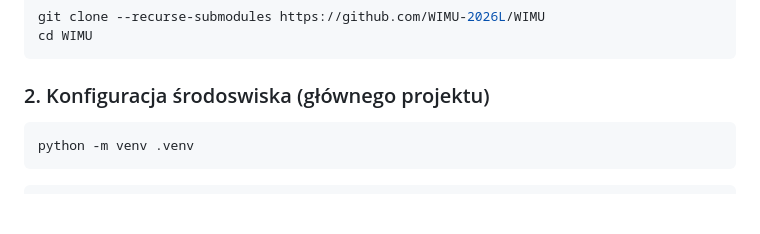
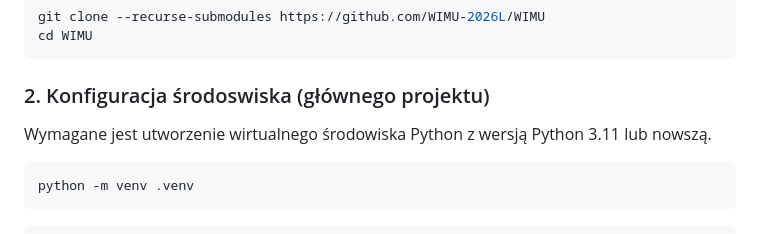
Before and after one commit to WIMU-2026L/WIMU, a Markdown page: README.md, the part around the change. Drawn GitHub-style; blank space fills up the shorter version.

Commit message:
Add python 3.11 requirement

````diff
--- a/README.md
+++ b/README.md
@@ -136,7 +136,7 @@ cd WIMU
 ```
 
 ### 2. Konfiguracja środoswiska (głównego projektu)
-
+Wymagane jest utworzenie wirtualnego środowiska Python z wersją Python 3.11 lub nowszą.
 ```bash
 python -m venv .venv
 ```
````
